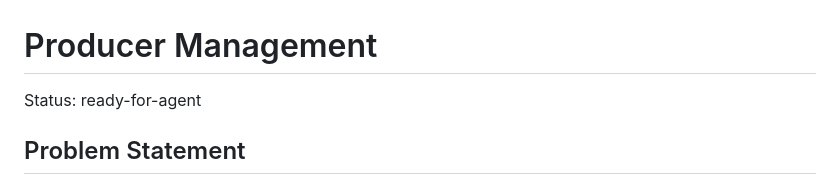
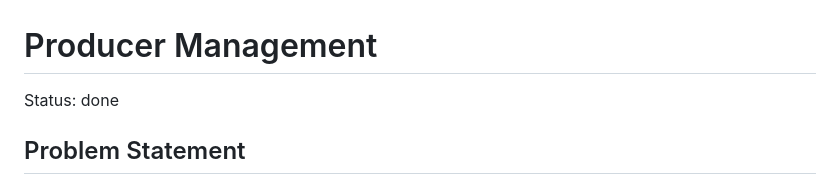
Before and after one commit to yvzn/oenoteq, a Markdown page: .scratch/producer-management/spec.md, the part around the change. GitHub-like rendering.

Commit message:
docs: mark producer-entity ticket done
Co-Authored-By: Claude Sonnet 5 <noreply@anthropic.com>

```diff
--- a/.scratch/producer-management/spec.md
+++ b/.scratch/producer-management/spec.md
@@ -1,6 +1,6 @@
 # Producer Management
 
-Status: ready-for-agent
+Status: done
 
 ## Problem Statement
 
```
Also changed, not shown: 1 other file.
